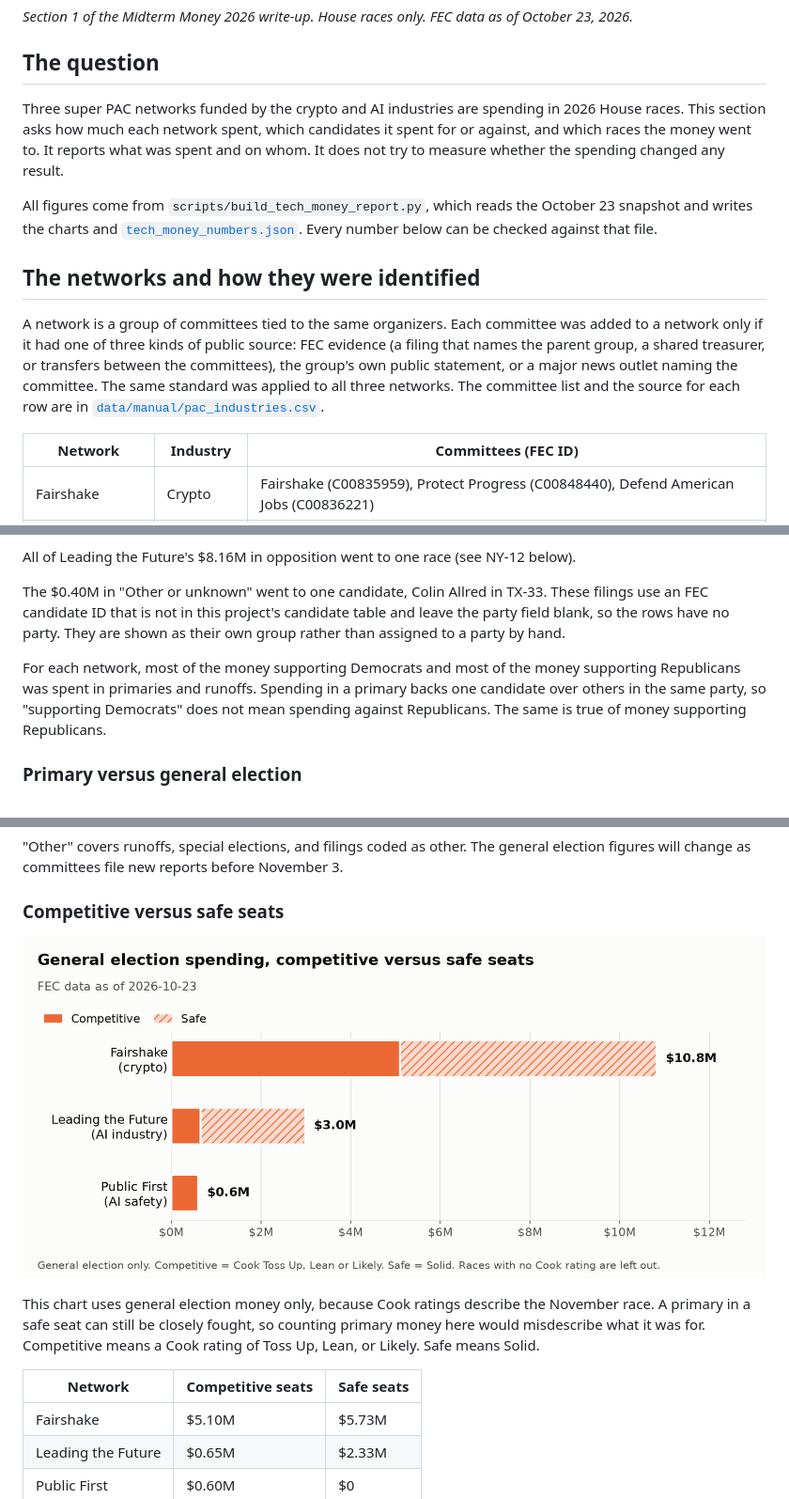
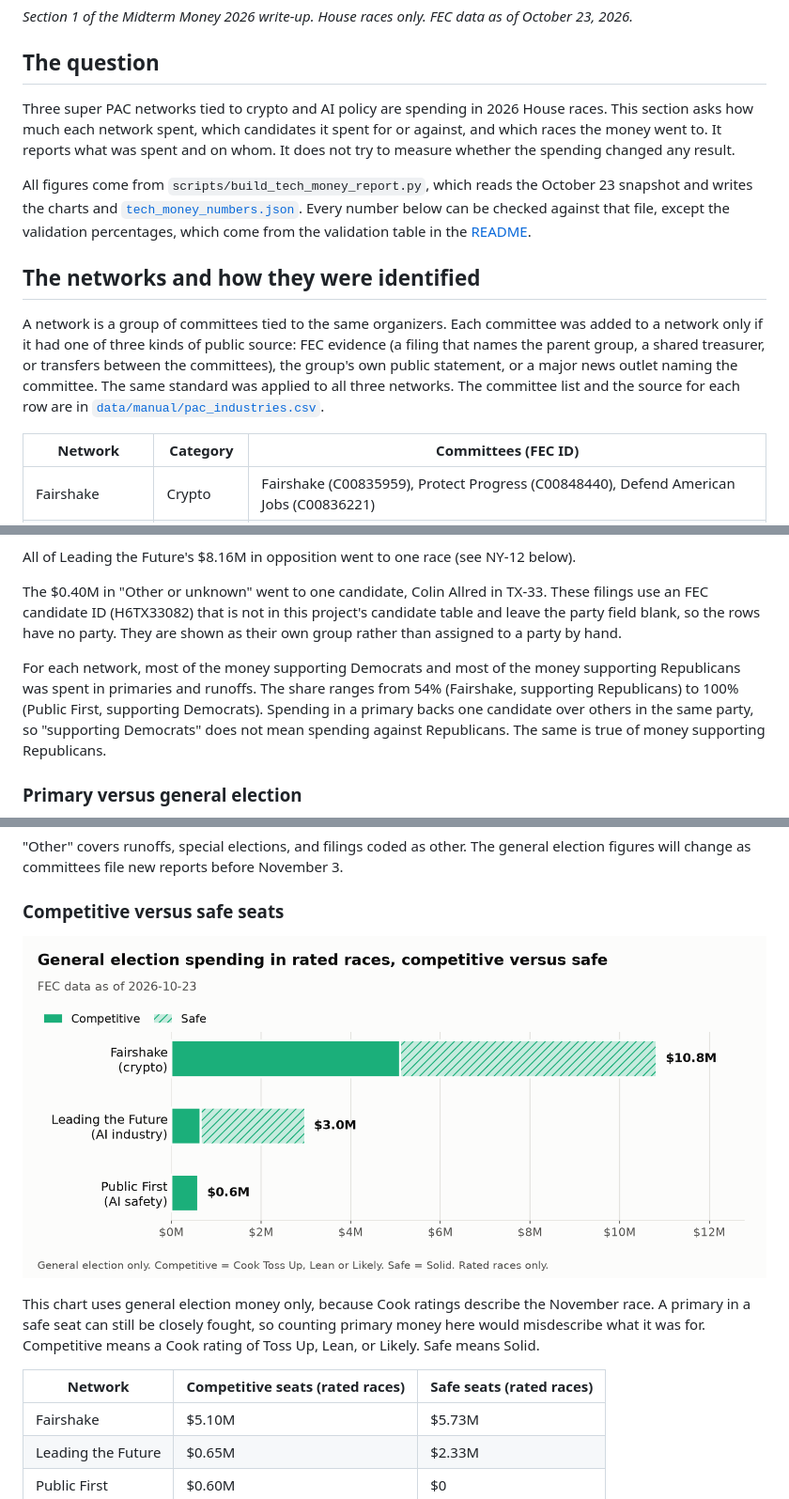
Before and after one commit to msteines0312/midterm-money-2026, a Markdown page: reports/tech-money.md, 3 parts joined by grey strips. Shown at 94% size. Rendered like a GitHub page; pictures changed too: reports/figures/competitive_vs_safe.png.

Commit message:
Back the report's party and Allred claims with the numbers file, reword the network description, and separate the seat chart colors

```diff
--- a/reports/tech-money.md
+++ b/reports/tech-money.md
@@ -4,15 +4,15 @@
 
 ## The question
 
-Three super PAC networks funded by the crypto and AI industries are spending in 2026 House races. This section asks how much each network spent, which candidates it spent for or against, and which races the money went to. It reports what was spent and on whom. It does not try to measure whether the spending changed any result.
+Three super PAC networks tied to crypto and AI policy are spending in 2026 House races. This section asks how much each network spent, which candidates it spent for or against, and which races the money went to. It reports what was spent and on whom. It does not try to measure whether the spending changed any result.
 
-All figures come from `scripts/build_tech_money_report.py`, which reads the October 23 snapshot and writes the charts and [`tech_money_numbers.json`](figures/tech_money_numbers.json). Every number below can be checked against that file.
+All figures come from `scripts/build_tech_money_report.py`, which reads the October 23 snapshot and writes the charts and [`tech_money_numbers.json`](figures/tech_money_numbers.json). Every number below can be checked against that file, except the validation percentages, which come from the validation table in the [README](../README.md#data-caveats).
 
 ## The networks and how they were identified
 
 A network is a group of committees tied to the same organizers. Each committee was added to a network only if it had one of three kinds of public source: FEC evidence (a filing that names the parent group, a shared treasurer, or transfers between the committees), the group's own public statement, or a major news outlet naming the committee. The same standard was applied to all three networks. The committee list and the source for each row are in [`data/manual/pac_industries.csv`](../data/manual/pac_industries.csv).
 
-| Network | Industry | Committees (FEC ID) |
+| Network | Category | Committees (FEC ID) |
 |---|---|---|
 | Fairshake | Crypto | Fairshake (C00835959), Protect Progress (C00848440), Defend American Jobs (C00836221) |
 | Leading the Future | AI industry | Think Big (C00923417), American Mission (C00916692), Leading the Future (C00916114) |
@@ -52,9 +52,9 @@ All three networks spent on candidates in both parties. Most of each network's m
 
 All of Leading the Future's $8.16M in opposition went to one race (see NY-12 below).
 
-The $0.40M in "Other or unknown" went to one candidate, Colin Allred in TX-33. These filings use an FEC candidate ID that is not in this project's candidate table and leave the party field blank, so the rows have no party. They are shown as their own group rather than assigned to a party by hand.
+The $0.40M in "Other or unknown" went to one candidate, Colin Allred in TX-33. These filings use an FEC candidate ID (H6TX33082) that is not in this project's candidate table and leave the party field blank, so the rows have no party. They are shown as their own group rather than assigned to a party by hand.
 
-For each network, most of the money supporting Democrats and most of the money supporting Republicans was spent in primaries and runoffs. Spending in a primary backs one candidate over others in the same party, so "supporting Democrats" does not mean spending against Republicans. The same is true of money supporting Republicans.
+For each network, most of the money supporting Democrats and most of the money supporting Republicans was spent in primaries and runoffs. The share ranges from 54% (Fairshake, supporting Republicans) to 100% (Public First, supporting Democrats). Spending in a primary backs one candidate over others in the same party, so "supporting Democrats" does not mean spending against Republicans. The same is true of money supporting Republicans.
 
 ### Primary versus general election
 
@@ -76,7 +76,7 @@ Most of the money so far went to primaries.
 
 This chart uses general election money only, because Cook ratings describe the November race. A primary in a safe seat can still be closely fought, so counting primary money here would misdescribe what it was for. Competitive means a Cook rating of Toss Up, Lean, or Likely. Safe means Solid.
 
-| Network | Competitive seats | Safe seats |
+| Network | Competitive seats (rated races) | Safe seats (rated races) |
 |---|---|---|
 | Fairshake | $5.10M | $5.73M |
 | Leading the Future | $0.65M | $2.33M |
```
Also changed, not shown: other parts of reports/tech-money.md (+1 -1 lines), 2 other files.
